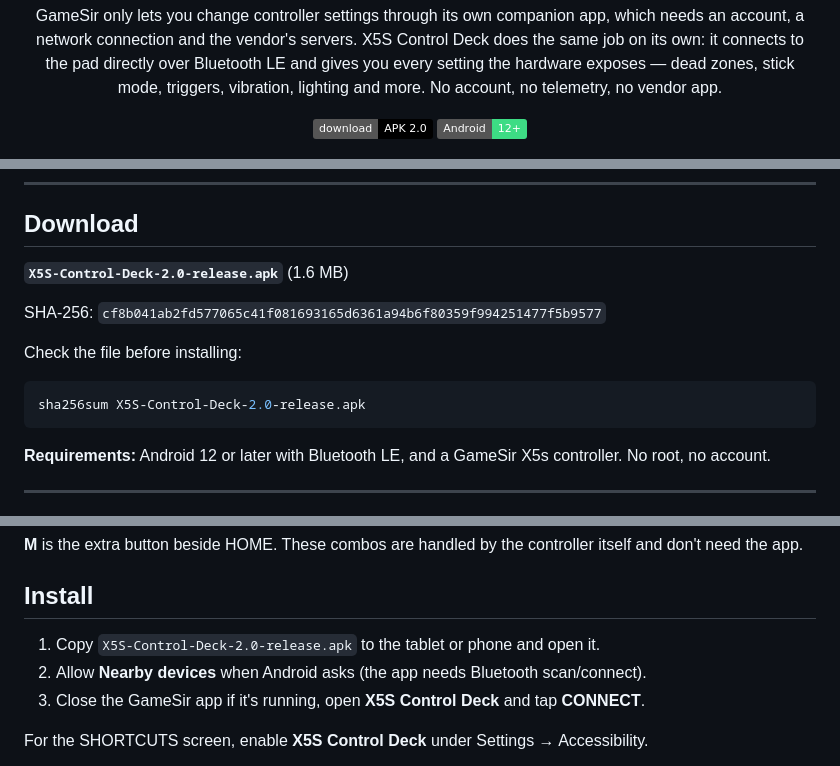
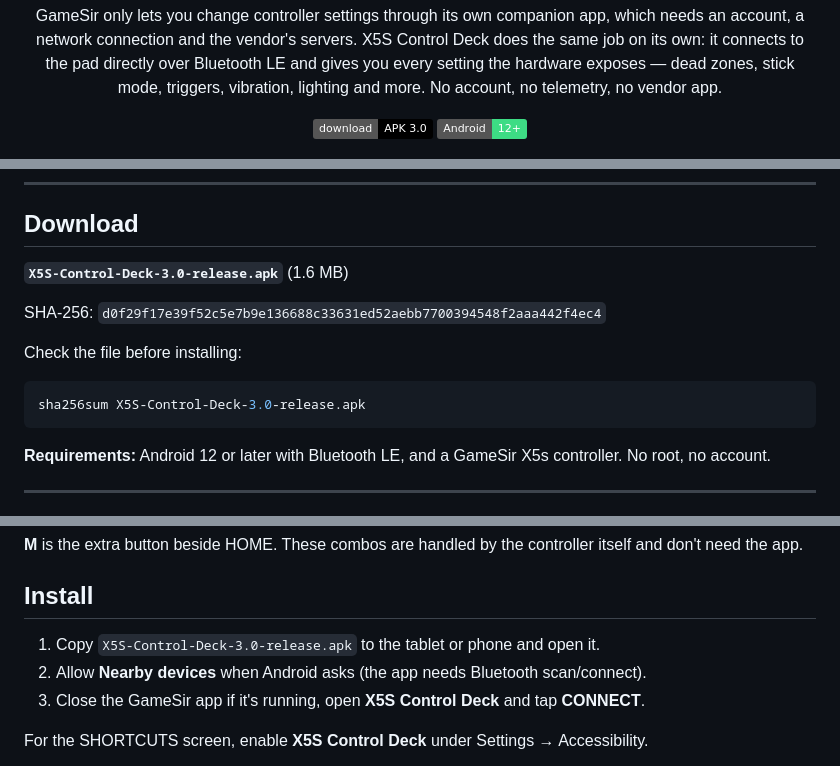
Before and after one commit to Ivanov-k-Ivan/X5S-Control-Deck, a Markdown page: README.md, 3 parts joined by grey strips. Drawn GitHub-style; badges without logos.

Commit message:
Release 3.0 with refreshed screenshot

````diff
--- a/README.md
+++ b/README.md
@@ -11,7 +11,7 @@
 <p align="center">GameSir only lets you change controller settings through its own companion app, which needs an account, a network connection and the vendor's servers. X5S Control Deck does the same job on its own: it connects to the pad directly over Bluetooth LE and gives you every setting the hardware exposes — dead zones, stick mode, triggers, vibration, lighting and more. No account, no telemetry, no vendor app.</p>
 
 <p align="center">
-  <a href="X5S-Control-Deck-2.0-release.apk"><img src="https://img.shields.io/badge/download-APK%202.0-black?logo=android" alt="Download APK"></a>
+  <a href="X5S-Control-Deck-3.0-release.apk"><img src="https://img.shields.io/badge/download-APK%203.0-black?logo=android" alt="Download APK"></a>
   <img src="https://img.shields.io/badge/Android-12%2B-3DDC84?logo=android&logoColor=white" alt="Android 12+">
 </p>
 
@@ -23,14 +23,14 @@
 
 ## Download
 
-**`X5S-Control-Deck-2.0-release.apk`** (1.6 MB)
+**`X5S-Control-Deck-3.0-release.apk`** (1.6 MB)
 
-SHA-256: `cf8b041ab2fd577065c41f081693165d6361a94b6f80359f994251477f5b9577`
+SHA-256: `d0f29f17e39f52c5e7b9e136688c33631ed52aebb7700394548f2aaa442f4ec4`
 
 Check the file before installing:
 
 ```sh
-sha256sum X5S-Control-Deck-2.0-release.apk
+sha256sum X5S-Control-Deck-3.0-release.apk
 ```
 
 **Requirements:** Android 12 or later with Bluetooth LE, and a GameSir X5s controller. No root, no account.
@@ -83,7 +83,7 @@ The app ships the controller's manual notes so you don't need the web, a PDF or
 
 ## Install
 
-1. Copy `X5S-Control-Deck-2.0-release.apk` to the tablet or phone and open it.
+1. Copy `X5S-Control-Deck-3.0-release.apk` to the tablet or phone and open it.
 2. Allow **Nearby devices** when Android asks (the app needs Bluetooth scan/connect).
 3. Close the GameSir app if it's running, open **X5S Control Deck** and tap **CONNECT**.
 
````
Also changed, not shown: screenshot-sticks.png, 2 other files.
